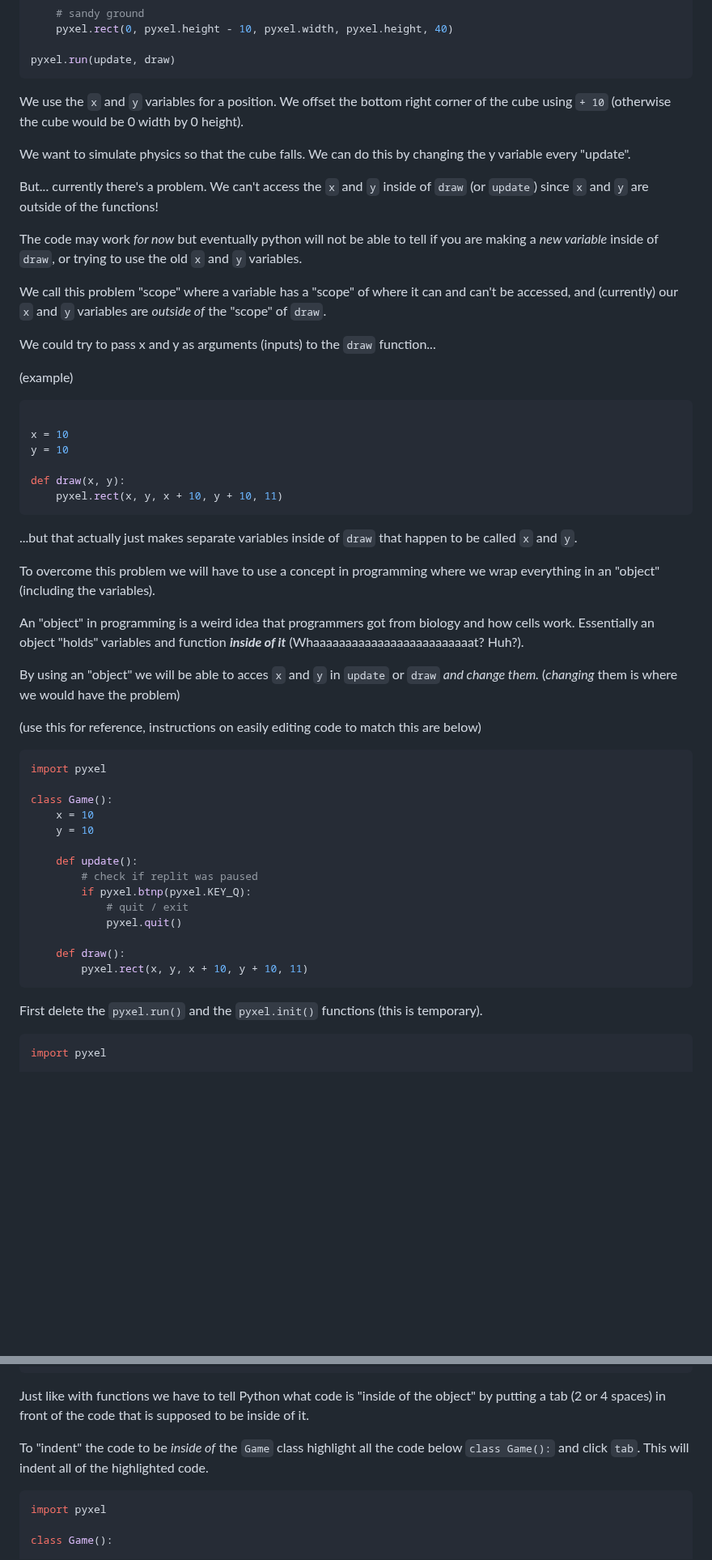
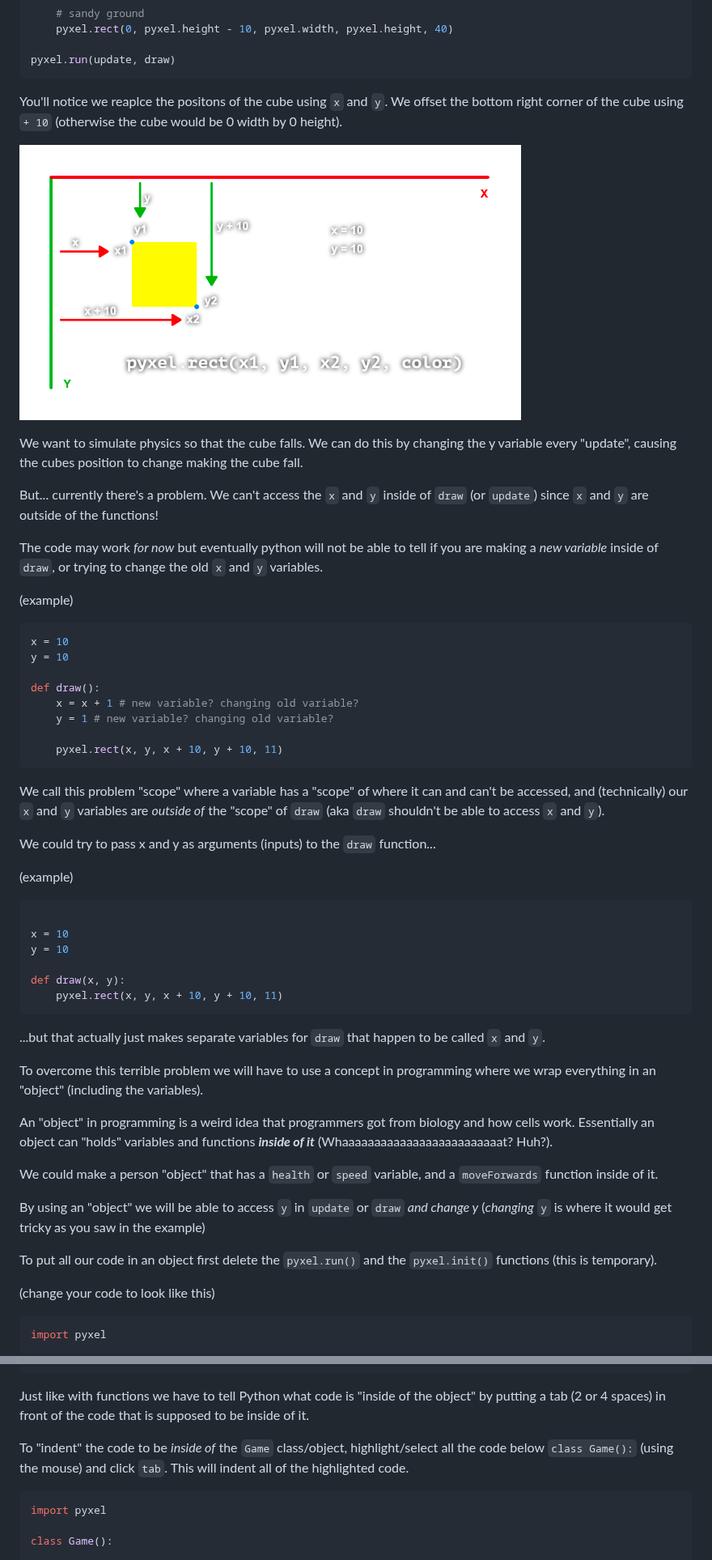
Before and after one commit to PaperPrototype/Intro-Coding-and-Computers, a Markdown page: 01 - Pyxel/Lecture/english.md, 2 parts joined by grey strips. Shown at 81% size. Rendered like a GitHub page; pictures changed too: Assets/pyxel_positioned_rect.png (added); blank space fills up the shorter version.

````diff
--- a/01 - Pyxel/Lecture/english.md
+++ b/01 - Pyxel/Lecture/english.md
@@ -215,15 +215,29 @@ def draw():
 pyxel.run(update, draw)
 ```
 
-We use the `x` and `y` variables for a position. We offset the bottom right corner of the cube using `+ 10` (otherwise the cube would be 0 width by 0 height).
+You'll notice we reaplce the positons of the cube using `x` and `y`. We offset the bottom right corner of the cube using `+ 10` (otherwise the cube would be 0 width by 0 height).
 
-We want to simulate physics so that the cube falls. We can do this by changing the y variable every "update".
+![pyxel positioned rect](/Assets/pyxel_positioned_rect.png)
+
+We want to simulate physics so that the cube falls. We can do this by changing the y variable every "update", causing the cubes position to change making the cube fall.
 
 But... currently there's a problem. We can't access the `x` and `y` inside of `draw` (or `update`) since `x` and `y` are outside of the functions!
 
-The code may work *for now* but eventually python will not be able to tell if you are making a *new variable* inside of `draw`, or trying to use the old `x` and `y` variables.
+The code may work *for now* but eventually python will not be able to tell if you are making a *new variable* inside of `draw`, or trying to change the old `x` and `y` variables.
 
-We call this problem "scope" where a variable has a "scope" of where it can and can't be accessed, and (currently) our `x` and `y` variables are *outside of* the "scope" of `draw`.
+(example)
+```py
+x = 10
+y = 10
+
+def draw():
+	x = x + 1 # new variable? changing old variable?
+	y = 1 # new variable? changing old variable?
+
+    pyxel.rect(x, y, x + 10, y + 10, 11)
+```
+
+We call this problem "scope" where a variable has a "scope" of where it can and can't be accessed, and (technically) our `x` and `y` variables are *outside of* the "scope" of `draw` (aka `draw` shouldn't be able to access `x` and `y`).
 
 We could try to pass x and y as arguments (inputs) to the `draw` function...
 
@@ -237,34 +251,19 @@ def draw(x, y):
     pyxel.rect(x, y, x + 10, y + 10, 11)
 ```
 
-...but that actually just makes separate variables inside of `draw` that happen to be called `x` and `y`.
+...but that actually just makes separate variables for `draw` that happen to be called `x` and `y`.
 
-To overcome this problem we will have to use a concept in programming where we wrap everything in an "object" (including the variables).
+To overcome this terrible problem we will have to use a concept in programming where we wrap everything in an "object" (including the variables).
 
-An "object" in programming is a weird idea that programmers got from biology and how cells work. Essentially an object "holds" variables and function ***inside of it*** (Whaaaaaaaaaaaaaaaaaaaaaaaaat? Huh?).
+An "object" in programming is a weird idea that programmers got from biology and how cells work. Essentially an object can "holds" variables and functions ***inside of it*** (Whaaaaaaaaaaaaaaaaaaaaaaaaat? Huh?).
 
-By using an "object" we will be able to acces `x` and `y` in `update` or `draw` *and change them.* (*changing* them is where we would have the problem)
+We could make a person "object" that has a `health` or `speed` variable, and a `moveForwards` function inside of it.
 
-(use this for reference, instructions on easily editing code to match this are below)
-```py
-import pyxel
+By using an "object" we will be able to access `y` in `update` or `draw` *and change y* (*changing* `y` is where it would get tricky as you saw in the example)
 
-class Game():
-    x = 10
-    y = 10
+To put all our code in an object first delete the `pyxel.run()` and the `pyxel.init()` functions (this is temporary).
 
-	def update():
-		# check if replit was paused
-		if pyxel.btnp(pyxel.KEY_Q):
-			# quit / exit
-			pyxel.quit()
-
-    def draw():
-        pyxel.rect(x, y, x + 10, y + 10, 11)
-```
-
-First delete the `pyxel.run()` and the `pyxel.init()` functions (this is temporary).
-
+(change your code to look like this)
 ```py
 import pyxel
 
@@ -317,7 +317,7 @@ def draw():
 
 Just like with functions we have to tell Python what code is "inside of the object" by putting a tab (2 or 4 spaces) in front of the code that is supposed to be inside of it.
 
-To "indent" the code to be *inside of* the `Game` class highlight all the code below `class Game():` and click `tab`. This will indent all of the highlighted code.
+To "indent" the code to be *inside of* the `Game` class/object, highlight/select all the code below `class Game():` (using the mouse) and click `tab`. This will indent all of the highlighted code.
 
 ```py
 import pyxel
````
Also changed, not shown: other parts of 01 - Pyxel/Lecture/english.md (+85 -51 lines), Assets/pyxel_ground.png, Assets/pyxel_self_rect.png (added), 1 other file.
